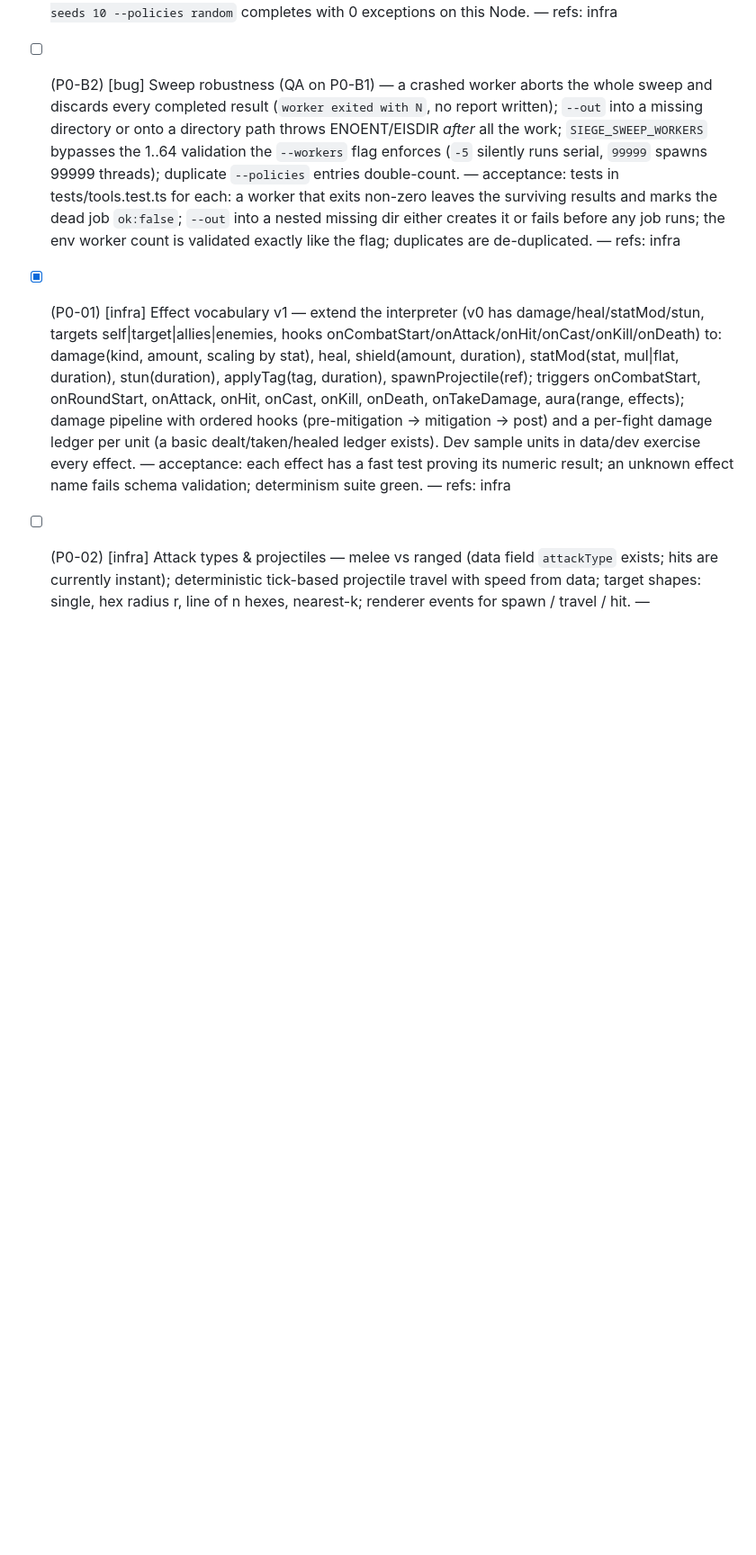
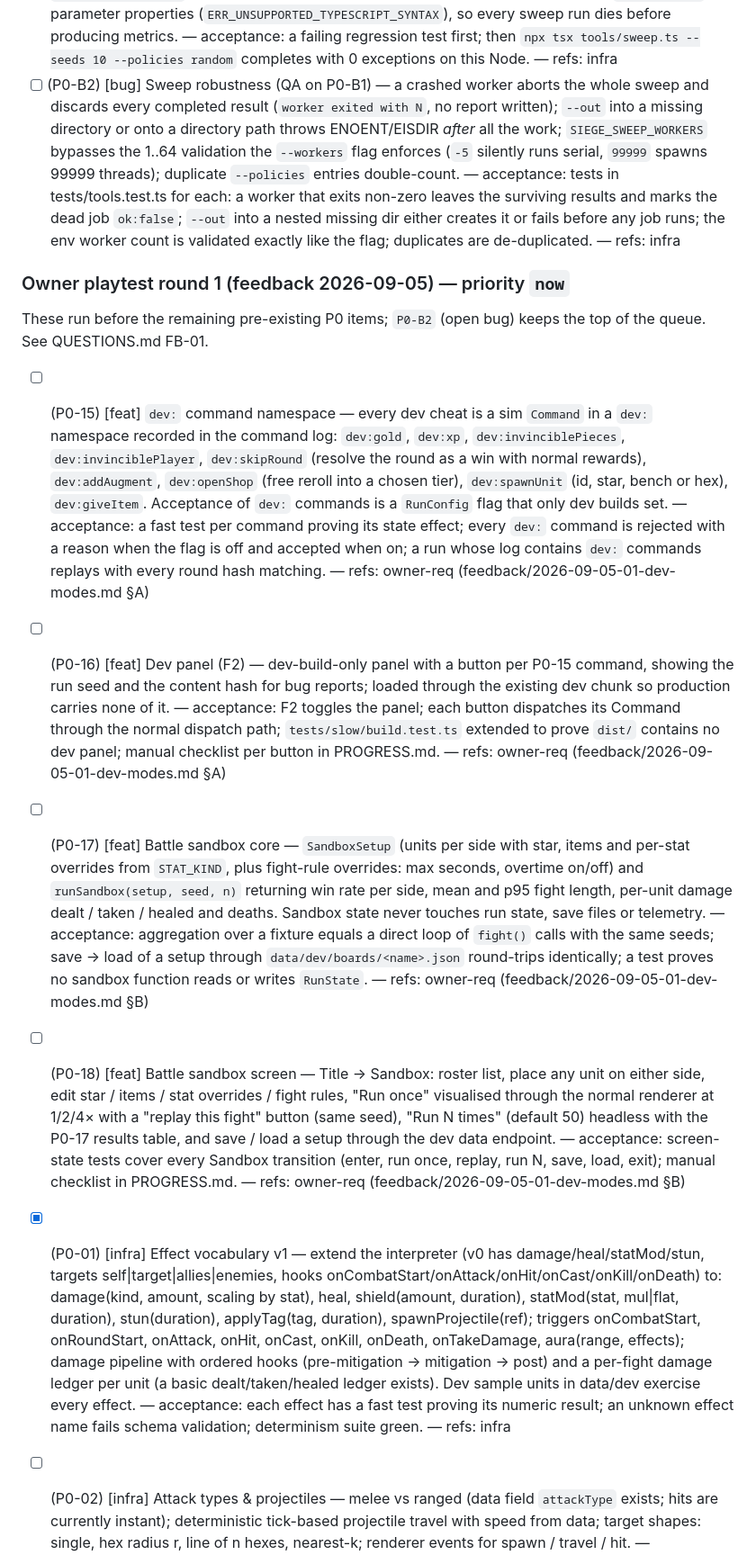
Before and after one commit to ForsLiu/siege, a Markdown page: BACKLOG.md, the part around the change. Shown at 90% size. Drawn GitHub-style; blank space fills up the shorter version.

```diff
--- a/BACKLOG.md
+++ b/BACKLOG.md
@@ -9,6 +9,15 @@ Bootstrap (2026-09-05) built the skeleton every P0 item extends: sim (rng, hash,
 
 - [x] (P0-B1) [bug] `tools/sweep.ts` workers crash on Node >= 22.18 — the worker loads `src/data/loader.ts` through Node's strip-only TypeScript mode, which rejects the `ContentError` parameter properties (`ERR_UNSUPPORTED_TYPESCRIPT_SYNTAX`), so every sweep run dies before producing metrics. — acceptance: a failing regression test first; then `npx tsx tools/sweep.ts --seeds 10 --policies random` completes with 0 exceptions on this Node. — refs: infra
 - [ ] (P0-B2) [bug] Sweep robustness (QA on P0-B1) — a crashed worker aborts the whole sweep and discards every completed result (`worker exited with N`, no report written); `--out` into a missing directory or onto a directory path throws ENOENT/EISDIR *after* all the work; `SIEGE_SWEEP_WORKERS` bypasses the 1..64 validation the `--workers` flag enforces (`-5` silently runs serial, `99999` spawns 99999 threads); duplicate `--policies` entries double-count. — acceptance: tests in tests/tools.test.ts for each: a worker that exits non-zero leaves the surviving results and marks the dead job `ok:false`; `--out` into a nested missing dir either creates it or fails before any job runs; the env worker count is validated exactly like the flag; duplicates are de-duplicated. — refs: infra
+
+### Owner playtest round 1 (feedback 2026-09-05) — priority `now`
+
+These run before the remaining pre-existing P0 items; `P0-B2` (open bug) keeps the top of the queue. See QUESTIONS.md FB-01.
+
+- [ ] (P0-15) [feat] `dev:` command namespace — every dev cheat is a sim `Command` in a `dev:` namespace recorded in the command log: `dev:gold`, `dev:xp`, `dev:invinciblePieces`, `dev:invinciblePlayer`, `dev:skipRound` (resolve the round as a win with normal rewards), `dev:addAugment`, `dev:openShop` (free reroll into a chosen tier), `dev:spawnUnit` (id, star, bench or hex), `dev:giveItem`. Acceptance of `dev:` commands is a `RunConfig` flag that only dev builds set. — acceptance: a fast test per command proving its state effect; every `dev:` command is rejected with a reason when the flag is off and accepted when on; a run whose log contains `dev:` commands replays with every round hash matching. — refs: owner-req (feedback/2026-09-05-01-dev-modes.md §A)
+- [ ] (P0-16) [feat] Dev panel (F2) — dev-build-only panel with a button per P0-15 command, showing the run seed and the content hash for bug reports; loaded through the existing dev chunk so production carries none of it. — acceptance: F2 toggles the panel; each button dispatches its Command through the normal dispatch path; `tests/slow/build.test.ts` extended to prove `dist/` contains no dev panel; manual checklist per button in PROGRESS.md. — refs: owner-req (feedback/2026-09-05-01-dev-modes.md §A)
+- [ ] (P0-17) [feat] Battle sandbox core — `SandboxSetup` (units per side with star, items and per-stat overrides from `STAT_KIND`, plus fight-rule overrides: max seconds, overtime on/off) and `runSandbox(setup, seed, n)` returning win rate per side, mean and p95 fight length, per-unit damage dealt / taken / healed and deaths. Sandbox state never touches run state, save files or telemetry. — acceptance: aggregation over a fixture equals a direct loop of `fight()` calls with the same seeds; save → load of a setup through `data/dev/boards/<name>.json` round-trips identically; a test proves no sandbox function reads or writes `RunState`. — refs: owner-req (feedback/2026-09-05-01-dev-modes.md §B)
+- [ ] (P0-18) [feat] Battle sandbox screen — Title → Sandbox: roster list, place any unit on either side, edit star / items / stat overrides / fight rules, "Run once" visualised through the normal renderer at 1/2/4× with a "replay this fight" button (same seed), "Run N times" (default 50) headless with the P0-17 results table, and save / load a setup through the dev data endpoint. — acceptance: screen-state tests cover every Sandbox transition (enter, run once, replay, run N, save, load, exit); manual checklist in PROGRESS.md. — refs: owner-req (feedback/2026-09-05-01-dev-modes.md §B)
 
 - [x] (P0-01) [infra] Effect vocabulary v1 — extend the interpreter (v0 has damage/heal/statMod/stun, targets self|target|allies|enemies, hooks onCombatStart/onAttack/onHit/onCast/onKill/onDeath) to: damage(kind, amount, scaling by stat), heal, shield(amount, duration), statMod(stat, mul|flat, duration), stun(duration), applyTag(tag, duration), spawnProjectile(ref); triggers onCombatStart, onRoundStart, onAttack, onHit, onCast, onKill, onDeath, onTakeDamage, aura(range, effects); damage pipeline with ordered hooks (pre-mitigation → mitigation → post) and a per-fight damage ledger per unit (a basic dealt/taken/healed ledger exists). Dev sample units in data/dev exercise every effect. — acceptance: each effect has a fast test proving its numeric result; an unknown effect name fails schema validation; determinism suite green. — refs: infra
 - [ ] (P0-02) [infra] Attack types & projectiles — melee vs ranged (data field `attackType` exists; hits are currently instant); deterministic tick-based projectile travel with speed from data; target shapes: single, hex radius r, line of n hexes, nearest-k; renderer events for spawn / travel / hit. — acceptance: a projectile hits on the predicted tick; radius and line selections tested on the hex grid; hashes identical with rendering off. — refs: infra
```
Also changed, not shown: QUESTIONS.md (+7 -0 lines), feedback/processed/2026-09-05-01-dev-modes.md (renamed from feedback/2026-09-05-01-dev-modes.md).
